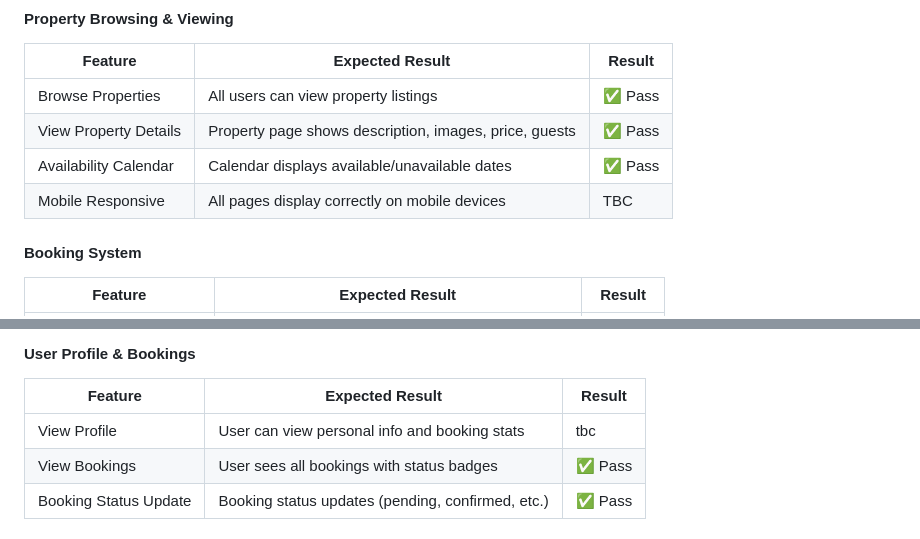
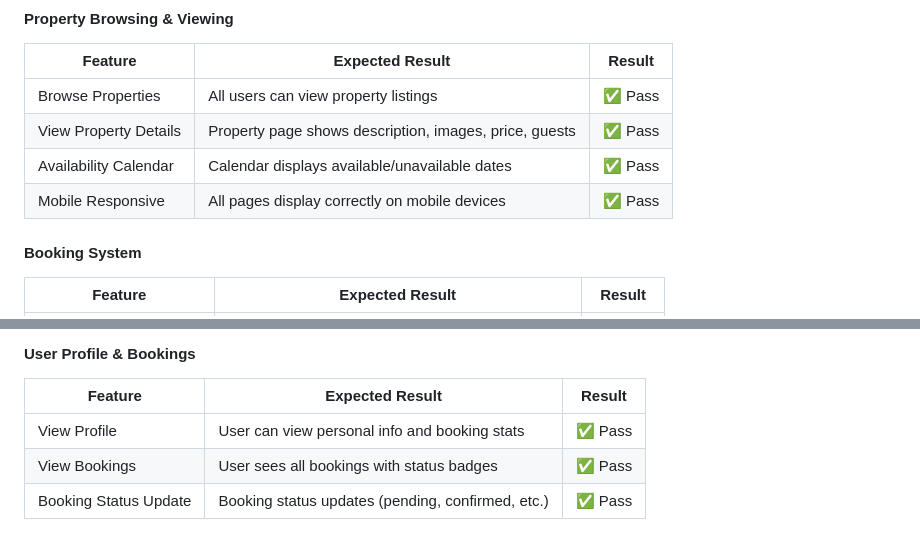
Before and after one commit to darakhshanda/Hackathon_Django, a Markdown page: README.md, 2 parts joined by grey strips. Drawn GitHub-style.

Commit message:
Update readme test

```diff
--- a/README.md
+++ b/README.md
@@ -126,7 +126,7 @@ https://github.com/users/darakhshanda/projects/10
 | Browse Properties     | All users can view property listings                   | ✅ Pass  |
 | View Property Details | Property page shows description, images, price, guests | ✅ Pass  |
 | Availability Calendar | Calendar displays available/unavailable dates          | ✅ Pass  |
-| Mobile Responsive     | All pages display correctly on mobile devices          |   TBC    |
+| Mobile Responsive     | All pages display correctly on mobile devices          | ✅ Pass  |
 
 #### Booking System
 
@@ -141,7 +141,7 @@ https://github.com/users/darakhshanda/projects/10
 
 | Feature               | Expected Result                                     | Result   |
 |-----------------------|-----------------------------------------------------|----------|
-| View Profile          | User can view personal info and booking stats       |   tbc    |
+| View Profile          | User can view personal info and booking stats       | ✅ Pass  |
 | View Bookings         | User sees all bookings with status badges           | ✅ Pass  |
 | Booking Status Update | Booking status updates (pending, confirmed, etc.)   | ✅ Pass  |
 
```
